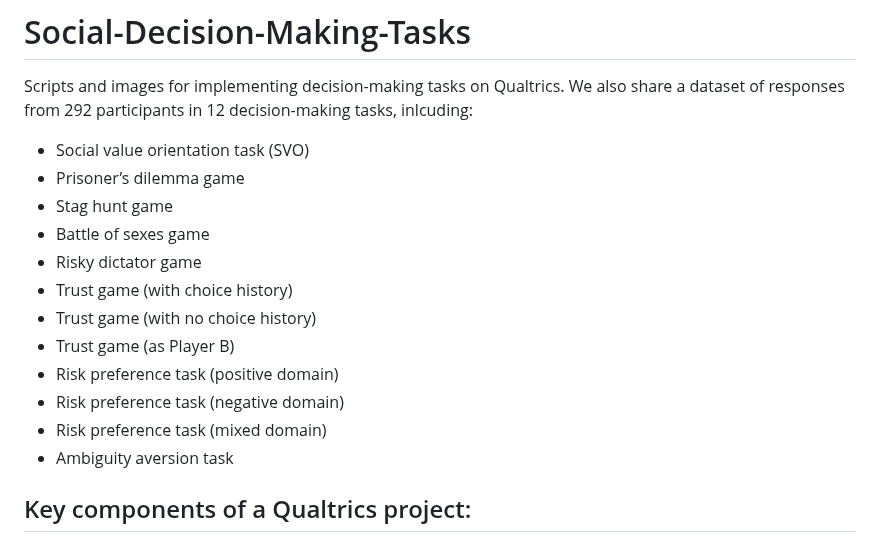
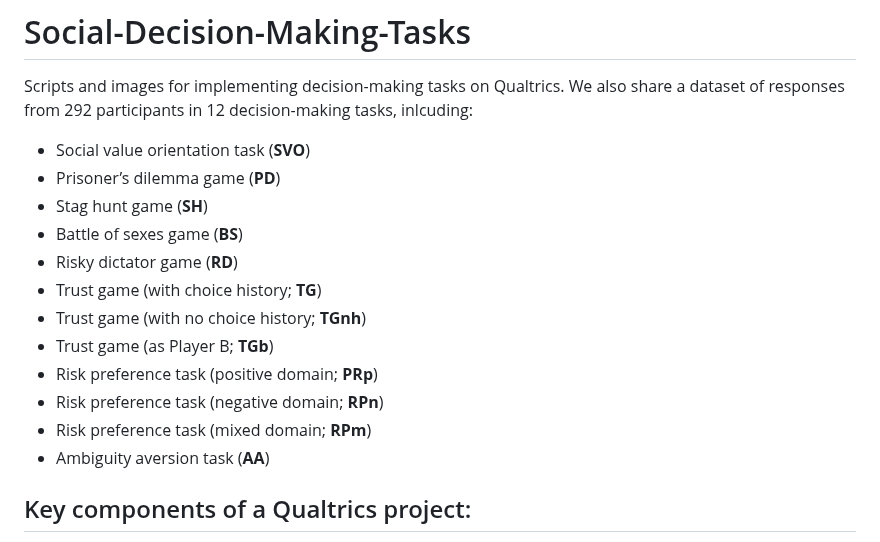
Before and after one commit to ntu-cam-clic/Social_Decision_Making_Tasks, a Markdown page: README.md, the part around the change. GitHub-like rendering.

```diff
--- a/README.md
+++ b/README.md
@@ -1,18 +1,18 @@
 # Social-Decision-Making-Tasks
 Scripts and images for implementing decision-making tasks on Qualtrics.
 We also share a dataset of responses from 292 participants in 12 decision-making tasks, inlcuding:
-* Social value orientation task (SVO)
-* Prisoner’s dilemma game
-* Stag hunt game
-* Battle of sexes game
-* Risky dictator game
-* Trust game (with choice history)
-* Trust game (with no choice history)
-* Trust game (as Player B)
-* Risk preference task (positive domain)
-* Risk preference task (negative domain)
-* Risk preference task (mixed domain)
-* Ambiguity aversion task
+* Social value orientation task (**SVO**)
+* Prisoner’s dilemma game (**PD**)
+* Stag hunt game (**SH**)
+* Battle of sexes game (**BS**)
+* Risky dictator game (**RD**)
+* Trust game (with choice history; **TG**)
+* Trust game (with no choice history; **TGnh**)
+* Trust game (as Player B; **TGb**)
+* Risk preference task (positive domain; **PRp**)
+* Risk preference task (negative domain; **RPn**)
+* Risk preference task (mixed domain; **RPm**)
+* Ambiguity aversion task (**AA**)
 
 ## Key components of a Qualtrics project:
 1.	Survey questions, which offer the basic functionality to build an interface of a question or a task trial. (https://www.qualtrics.com/support/survey-platform/survey-module/editing-questions/formatting-questions/)
```
